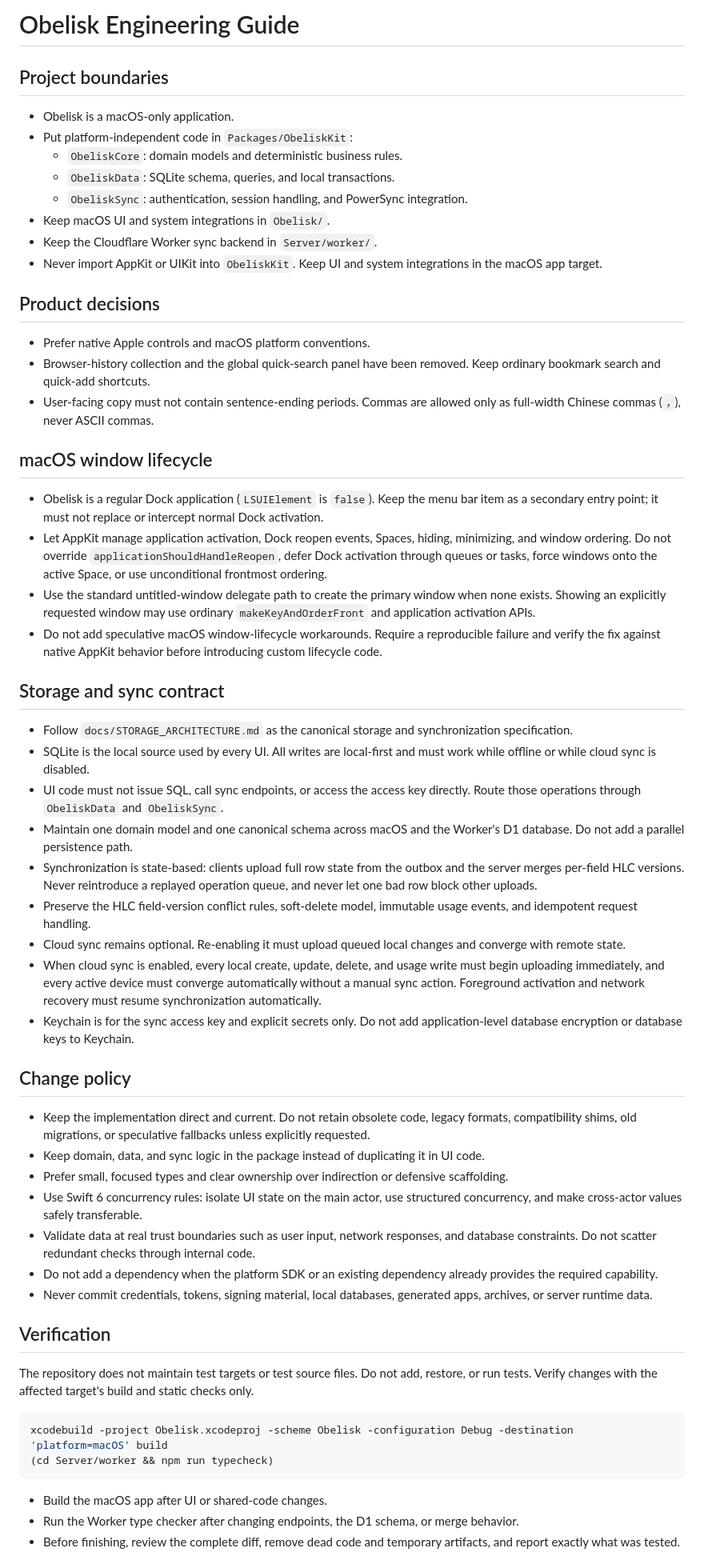
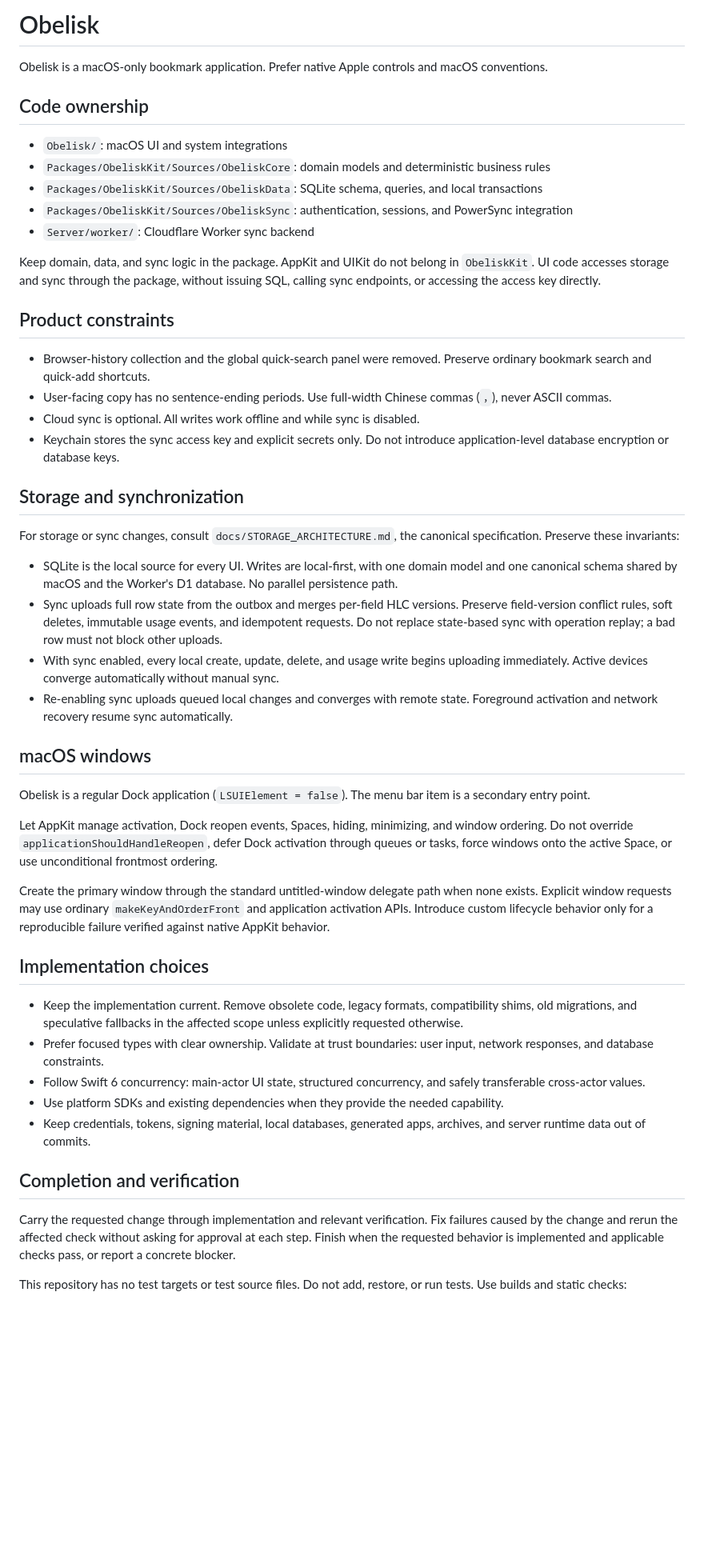
Before and after one commit to imeelinew/Obelisk, a Markdown page: AGENTS.md, the part around one of its changes. Shown at 80% size. Drawn GitHub-style; blank space fills up the shorter version.

````diff
--- a/AGENTS.md
+++ b/AGENTS.md
@@ -1,62 +1,52 @@
-# Obelisk Engineering Guide
+# Obelisk
 
-## Project boundaries
+Obelisk is a macOS-only bookmark application. Prefer native Apple controls and macOS conventions.
 
-- Obelisk is a macOS-only application.
-- Put platform-independent code in `Packages/ObeliskKit`:
-  - `ObeliskCore`: domain models and deterministic business rules.
-  - `ObeliskData`: SQLite schema, queries, and local transactions.
-  - `ObeliskSync`: authentication, session handling, and PowerSync integration.
-- Keep macOS UI and system integrations in `Obelisk/`.
-- Keep the Cloudflare Worker sync backend in `Server/worker/`.
-- Never import AppKit or UIKit into `ObeliskKit`. Keep UI and system integrations in the macOS app target.
+## Code ownership
 
-## Product decisions
+- `Obelisk/`: macOS UI and system integrations
+- `Packages/ObeliskKit/Sources/ObeliskCore`: domain models and deterministic business rules
+- `Packages/ObeliskKit/Sources/ObeliskData`: SQLite schema, queries, and local transactions
+- `Packages/ObeliskKit/Sources/ObeliskSync`: authentication, sessions, and PowerSync integration
+- `Server/worker/`: Cloudflare Worker sync backend
 
-- Prefer native Apple controls and macOS platform conventions.
-- Browser-history collection and the global quick-search panel have been removed. Keep ordinary bookmark search and quick-add shortcuts.
-- User-facing copy must not contain sentence-ending periods. Commas are allowed only as full-width Chinese commas (`，`), never ASCII commas.
+Keep domain, data, and sync logic in the package. AppKit and UIKit do not belong in `ObeliskKit`. UI code accesses storage and sync through the package, without issuing SQL, calling sync endpoints, or accessing the access key directly.
 
-## macOS window lifecycle
+## Product constraints
 
-- Obelisk is a regular Dock application (`LSUIElement` is `false`). Keep the menu bar item as a secondary entry point; it must not replace or intercept normal Dock activation.
-- Let AppKit manage application activation, Dock reopen events, Spaces, hiding, minimizing, and window ordering. Do not override `applicationShouldHandleReopen`, defer Dock activation through queues or tasks, force windows onto the active Space, or use unconditional frontmost ordering.
-- Use the standard untitled-window delegate path to create the primary window when none exists. Showing an explicitly requested window may use ordinary `makeKeyAndOrderFront` and application activation APIs.
-- Do not add speculative macOS window-lifecycle workarounds. Require a reproducible failure and verify the fix against native AppKit behavior before introducing custom lifecycle code.
+- Browser-history collection and the global quick-search panel were removed. Preserve ordinary bookmark search and quick-add shortcuts.
+- User-facing copy has no sentence-ending periods. Use full-width Chinese commas (`，`), never ASCII commas.
+- Cloud sync is optional. All writes work offline and while sync is disabled.
+- Keychain stores the sync access key and explicit secrets only. Do not introduce application-level database encryption or database keys.
 
-## Storage and sync contract
+## Storage and synchronization
 
-- Follow `docs/STORAGE_ARCHITECTURE.md` as the canonical storage and synchronization specification.
-- SQLite is the local source used by every UI. All writes are local-first and must work while offline or while cloud sync is disabled.
-- UI code must not issue SQL, call sync endpoints, or access the access key directly. Route those operations through `ObeliskData` and `ObeliskSync`.
-- Maintain one domain model and one canonical schema across macOS and the Worker's D1 database. Do not add a parallel persistence path.
-- Synchronization is state-based: clients upload full row state from the outbox and the server merges per-field HLC versions. Never reintroduce a replayed operation queue, and never let one bad row block other uploads.
-- Preserve the HLC field-version conflict rules, soft-delete model, immutable usage events, and idempotent request handling.
-- Cloud sync remains optional. Re-enabling it must upload queued local changes and converge with remote state.
-- When cloud sync is enabled, every local create, update, delete, and usage write must begin uploading immediately, and every active device must converge automatically without a manual sync action. Foreground activation and network recovery must resume synchronization automatically.
-- Keychain is for the sync access key and explicit secrets only. Do not add application-level database encryption or database keys to Keychain.
+For storage or sync changes, consult `docs/STORAGE_ARCHITECTURE.md`, the canonical specification. Preserve these invariants:
 
-## Change policy
+- SQLite is the local source for every UI. Writes are local-first, with one domain model and one canonical schema shared by macOS and the Worker's D1 database. No parallel persistence path.
+- Sync uploads full row state from the outbox and merges per-field HLC versions. Preserve field-version conflict rules, soft deletes, immutable usage events, and idempotent requests. Do not replace state-based sync with operation replay; a bad row must not block other uploads.
+- With sync enabled, every local create, update, delete, and usage write begins uploading immediately. Active devices converge automatically without manual sync.
+- Re-enabling sync uploads queued local changes and converges with remote state. Foreground activation and network recovery resume sync automatically.
 
-- Keep the implementation direct and current. Do not retain obsolete code, legacy formats, compatibility shims, old migrations, or speculative fallbacks unless explicitly requested.
-- Keep domain, data, and sync logic in the package instead of duplicating it in UI code.
-- Prefer small, focused types and clear ownership over indirection or defensive scaffolding.
-- Use Swift 6 concurrency rules: isolate UI state on the main actor, use structured concurrency, and make cross-actor values safely transferable.
-- Validate data at real trust boundaries such as user input, network responses, and database constraints. Do not scatter redundant checks through internal code.
-- Do not add a dependency when the platform SDK or an existing dependency already provides the required capability.
-- Never commit credentials, tokens, signing material, local databases, generated apps, archives, or server runtime data.
+## macOS windows
 
-## Verification
+Obelisk is a regular Dock application (`LSUIElement = false`). The menu bar item is a secondary entry point.
 
-The repository does not maintain test targets or test source files. Do not add,
-restore, or run tests. Verify changes with the affected target's build and
-static checks only.
+Let AppKit manage activation, Dock reopen events, Spaces, hiding, minimizing, and window ordering. Do not override `applicationShouldHandleReopen`, defer Dock activation through queues or tasks, force windows onto the active Space, or use unconditional frontmost ordering.
 
-```sh
-xcodebuild -project Obelisk.xcodeproj -scheme Obelisk -configuration Debug -destination 'platform=macOS' build
-(cd Server/worker && npm run typecheck)
-```
+Create the primary window through the standard untitled-window delegate path when none exists. Explicit window requests may use ordinary `makeKeyAndOrderFront` and application activation APIs. Introduce custom lifecycle behavior only for a reproducible failure verified against native AppKit behavior.
 
-- Build the macOS app after UI or shared-code changes.
-- Run the Worker type checker after changing endpoints, the D1 schema, or merge behavior.
-- Before finishing, review the complete diff, remove dead code and temporary artifacts, and report exactly what was tested.
+## Implementation choices
+
+- Keep the implementation current. Remove obsolete code, legacy formats, compatibility shims, old migrations, and speculative fallbacks in the affected scope unless explicitly requested otherwise.
+- Prefer focused types with clear ownership. Validate at trust boundaries: user input, network responses, and database constraints.
+- Follow Swift 6 concurrency: main-actor UI state, structured concurrency, and safely transferable cross-actor values.
+- Use platform SDKs and existing dependencies when they provide the needed capability.
+- Keep credentials, tokens, signing material, local databases, generated apps, archives, and server runtime data out of commits.
+
+## Completion and verification
+
+Carry the requested change through implementation and relevant verification. Fix failures caused by the change and rerun the affected check without asking for approval at each step. Finish when the requested behavior is implemented and applicable checks pass, or report a concrete blocker.
+
+This repository has no test targets or test source files. Do not add, restore, or run tests. Use builds and static checks:
+
````
Also changed, not shown: other parts of AGENTS.md (+13 -0 lines).
